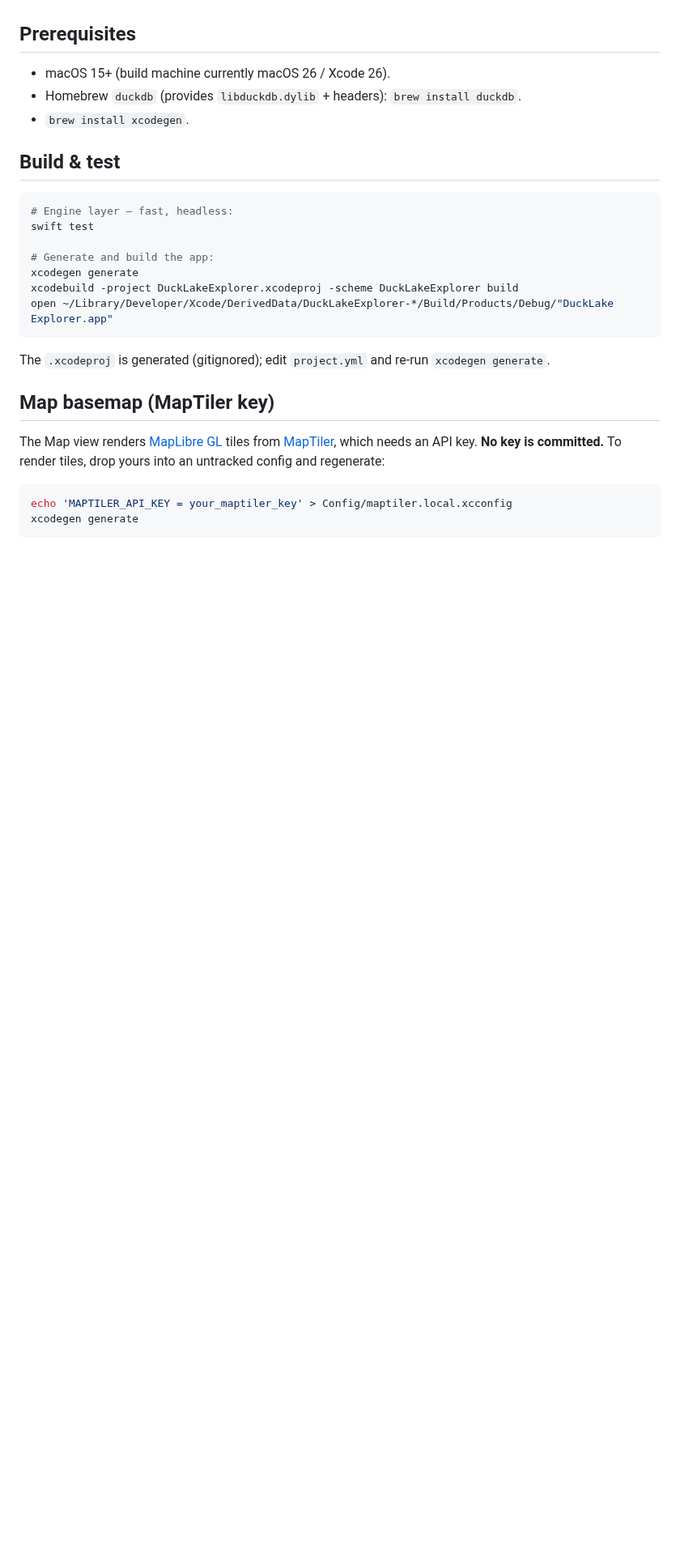
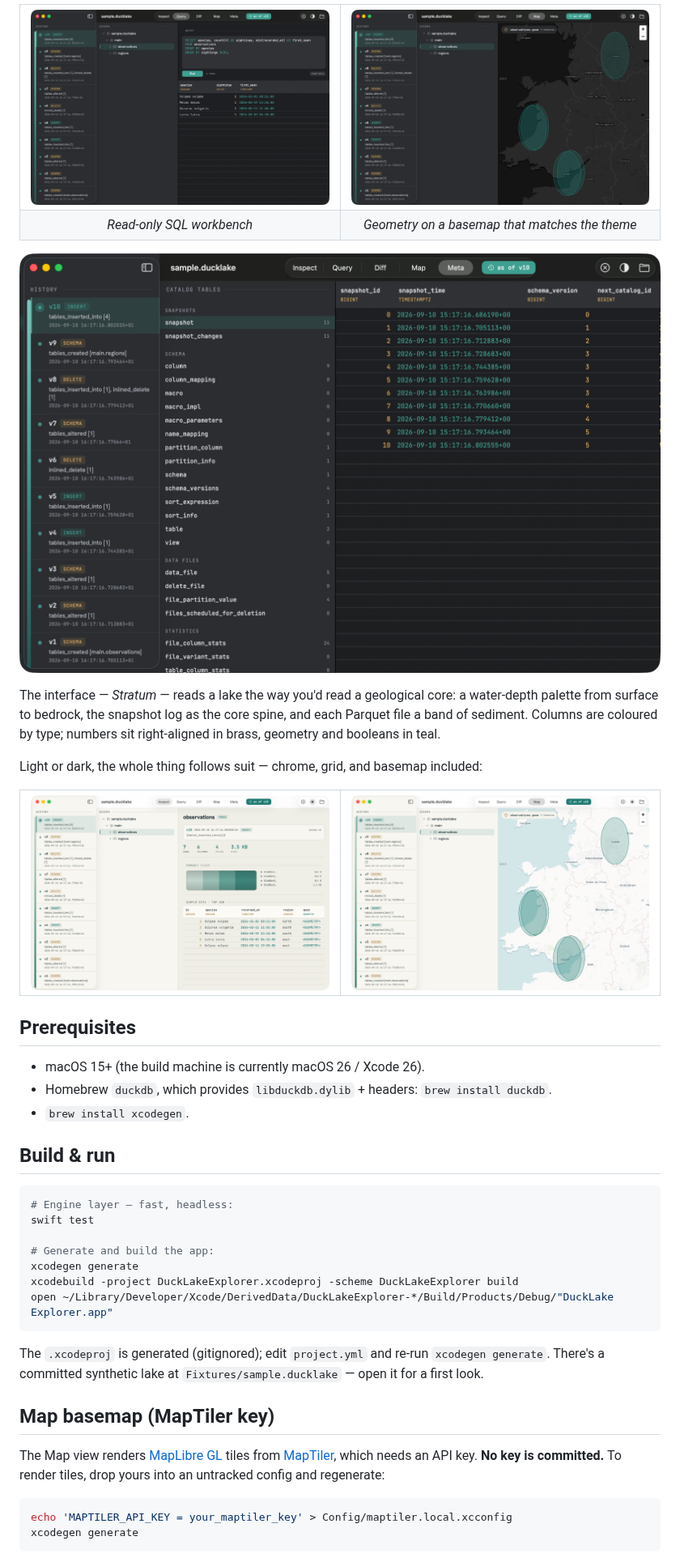
Before and after one commit to tbbuck/Ducklake-Explorer, a Markdown page: README.md, the part around one of its changes. Shown at 81% size. GitHub-like rendering; pictures changed too: docs/inspect-light.png (added), docs/map-light.png (added), docs/map.png (added); blank space fills up the shorter version.

````diff
--- a/README.md
+++ b/README.md
@@ -15,11 +30,38 @@ an ad-hoc SQL workbench. See **[SPEC.md](./SPEC.md)** and **[MILESTONES.md](./MI
+<table>
+  <tr>
+    <td width="50%"><img alt="Read-only SQL workbench with a highlighted query and a typed result grid" src="docs/query.png"></td>
+    <td width="50%"><img alt="Geometry rendered on a dark MapLibre basemap matching the dark app chrome" src="docs/map.png"></td>
+  </tr>
+  <tr>
+    <td align="center"><em>Read-only SQL workbench</em></td>
+    <td align="center"><em>Geometry on a basemap that matches the theme</em></td>
+  </tr>
+</table>
+
+![Metadata mode: the raw ducklake_* catalog tables, grouped by what they describe, with the
+selected table shown in the same typed grid.](docs/meta.png)
+
+The interface — *Stratum* — reads a lake the way you'd read a geological core: a water-depth
+palette from surface to bedrock, the snapshot log as the core spine, and each Parquet file a
+band of sediment. Columns are coloured by type; numbers sit right-aligned in brass, geometry
+and booleans in teal.
+
+Light or dark, the whole thing follows suit — chrome, grid, and basemap included:
+
+<table>
+  <tr>
+    <td width="50%"><img alt="The table inspector in the light limestone theme" src="docs/inspect-light.png"></td>
+    <td width="50%"><img alt="The map with a light basemap, matching the light chrome" src="docs/map-light.png"></td>
+  </tr>
+</table>
 
 ## Prerequisites
 
-- macOS 15+ (build machine currently macOS 26 / Xcode 26).
-- Homebrew `duckdb` (provides `libduckdb.dylib` + headers): `brew install duckdb`.
+- macOS 15+ (the build machine is currently macOS 26 / Xcode 26).
+- Homebrew `duckdb`, which provides `libduckdb.dylib` + headers: `brew install duckdb`.
 - `brew install xcodegen`.
 
-## Build & test
+## Build & run
 
 ```sh
 # Engine layer — fast, headless:
@@ -32,6 +74,7 @@ open ~/Library/Developer/Xcode/DerivedData/DuckLakeExplorer-*/Build/Products/Deb
 ```
 
 The `.xcodeproj` is generated (gitignored); edit `project.yml` and re-run `xcodegen generate`.
+There's a committed synthetic lake at `Fixtures/sample.ducklake` — open it for a first look.
 
 ## Map basemap (MapTiler key)
 
````
Also changed, not shown: other parts of README.md (+43 -14 lines), docs/inspect.png (added).
